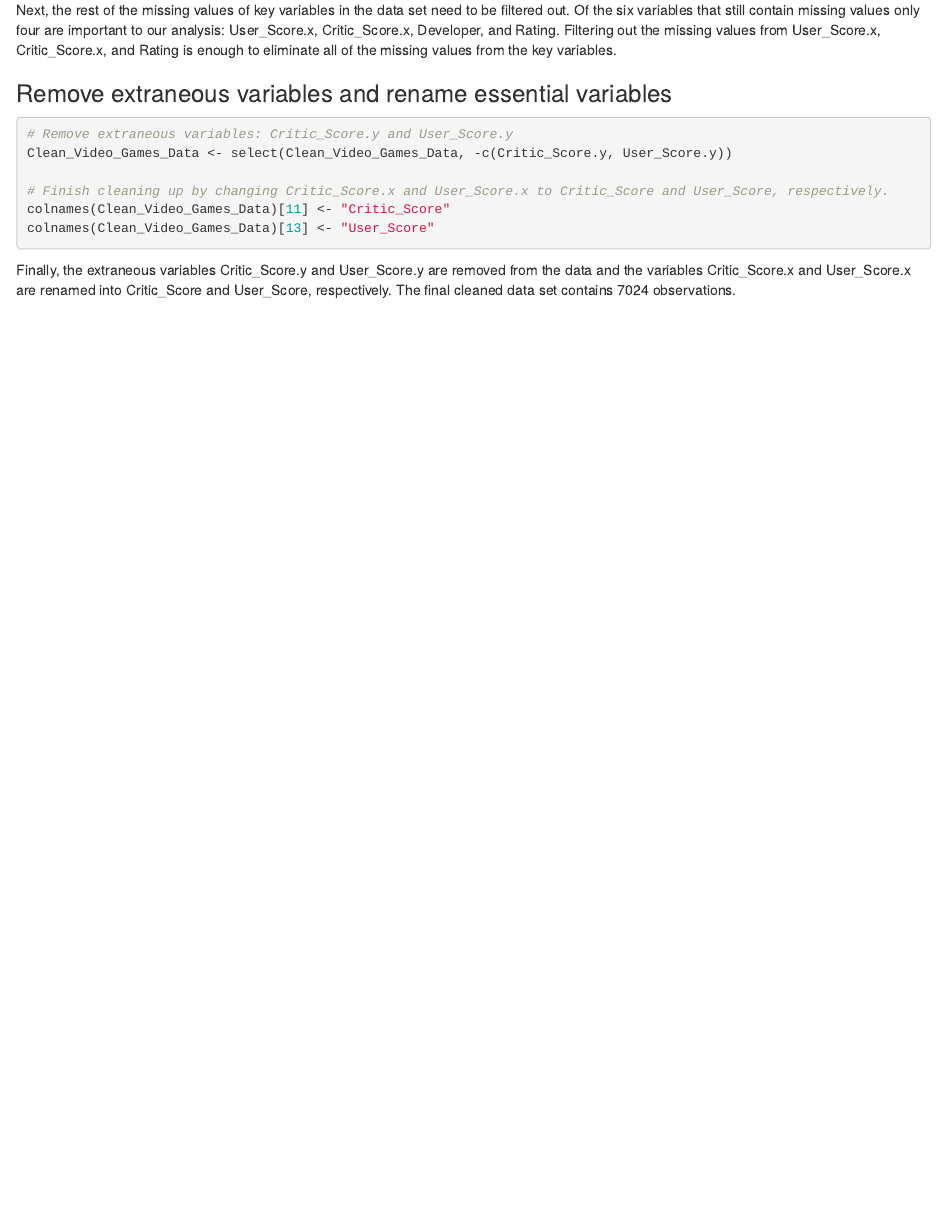
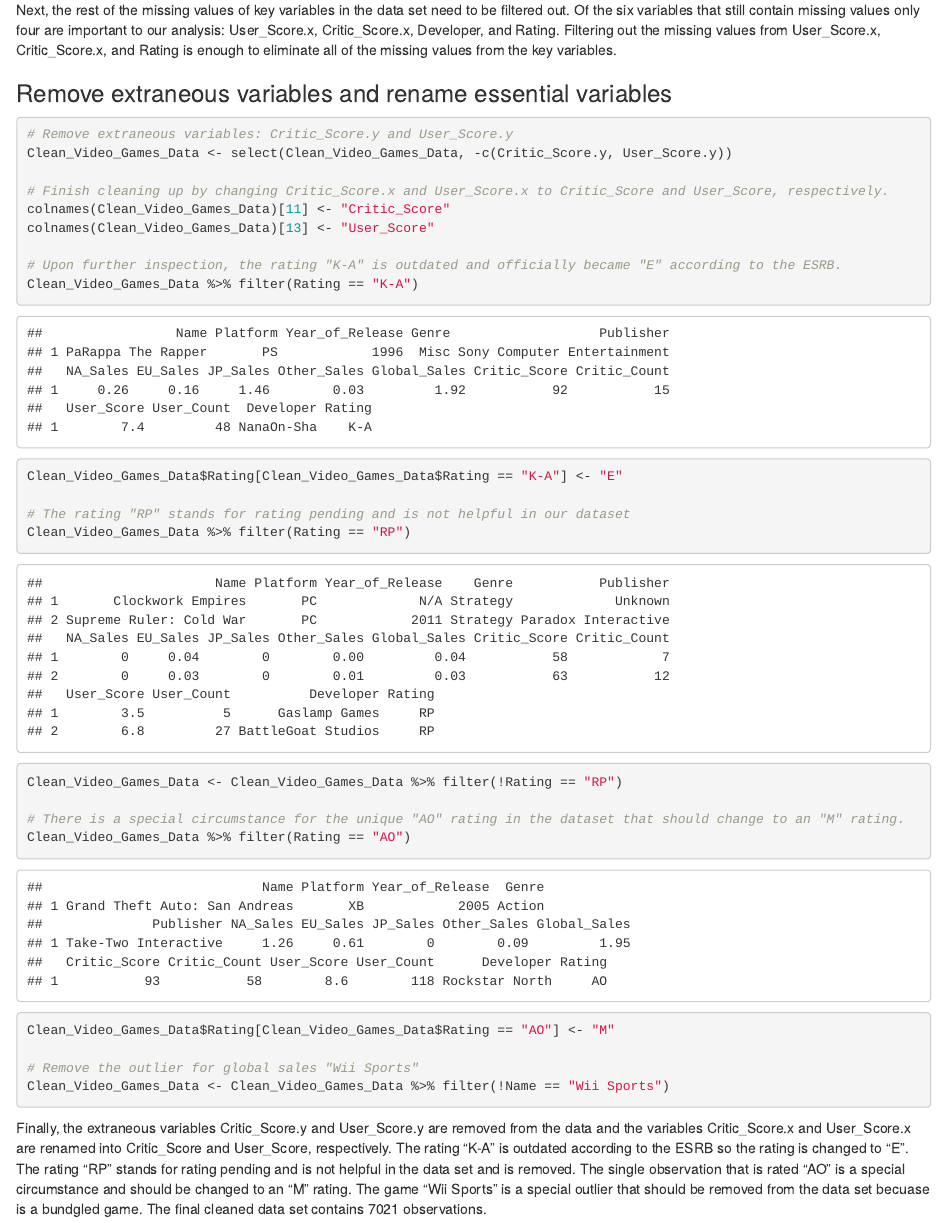
Before and after one commit to ImHarleyTryin/Publisher-Decionsions-based-on-Video-Game-Sales-and-Ratings, an R Markdown document (Steps for cleaning the Video Game Data.Rmd): the page in a window 1100 px wide, from 3840 px down. Rendered offline with R 4.5, knitr and Pandoc, with nearby package versions.

Commit message:
Updated filtered observations

````diff
--- a/Steps for cleaning the Video Game Data.Rmd
+++ b/Steps for cleaning the Video Game Data.Rmd
@@ -92,6 +92,21 @@ Clean_Video_Games_Data <- select(Clean_Video_Games_Data, -c(Critic_Score.y, User
 # Finish cleaning up by changing Critic_Score.x and User_Score.x to Critic_Score and User_Score, respectively.
 colnames(Clean_Video_Games_Data)[11] <- "Critic_Score"
 colnames(Clean_Video_Games_Data)[13] <- "User_Score"
+
+# Upon further inspection, the rating "K-A" is outdated and officially became "E" according to the ESRB.
+Clean_Video_Games_Data %>% filter(Rating == "K-A")
+Clean_Video_Games_Data$Rating[Clean_Video_Games_Data$Rating == "K-A"] <- "E"
+
+# The rating "RP" stands for rating pending and is not helpful in our dataset
+Clean_Video_Games_Data %>% filter(Rating == "RP")
+Clean_Video_Games_Data <- Clean_Video_Games_Data %>% filter(!Rating == "RP")
+
+# There is a special circumstance for the unique "AO" rating in the dataset that should change to an "M" rating.
+Clean_Video_Games_Data %>% filter(Rating == "AO")
+Clean_Video_Games_Data$Rating[Clean_Video_Games_Data$Rating == "AO"] <- "M"
+
+# Remove the outlier for global sales "Wii Sports"
+Clean_Video_Games_Data <- Clean_Video_Games_Data %>% filter(!Name == "Wii Sports")
 ```
 
-  Finally, the extraneous variables Critic_Score.y and User_Score.y are removed from the data and the variables Critic_Score.x and User_Score.x are renamed into Critic_Score and User_Score, respectively. The final cleaned data set contains 7024 observations.
+  Finally, the extraneous variables Critic_Score.y and User_Score.y are removed from the data and the variables Critic_Score.x and User_Score.x are renamed into Critic_Score and User_Score, respectively. The rating "K-A" is outdated according to the ESRB so the rating is changed to "E". The rating "RP" stands for rating pending and is not helpful in the data set and is removed. The single observation that is rated "AO" is a special circumstance and should be changed to an "M" rating. The game "Wii Sports" is a special outlier that should be removed from the data set becuase is a bundgled game. The final cleaned data set contains 7021 observations.
````
